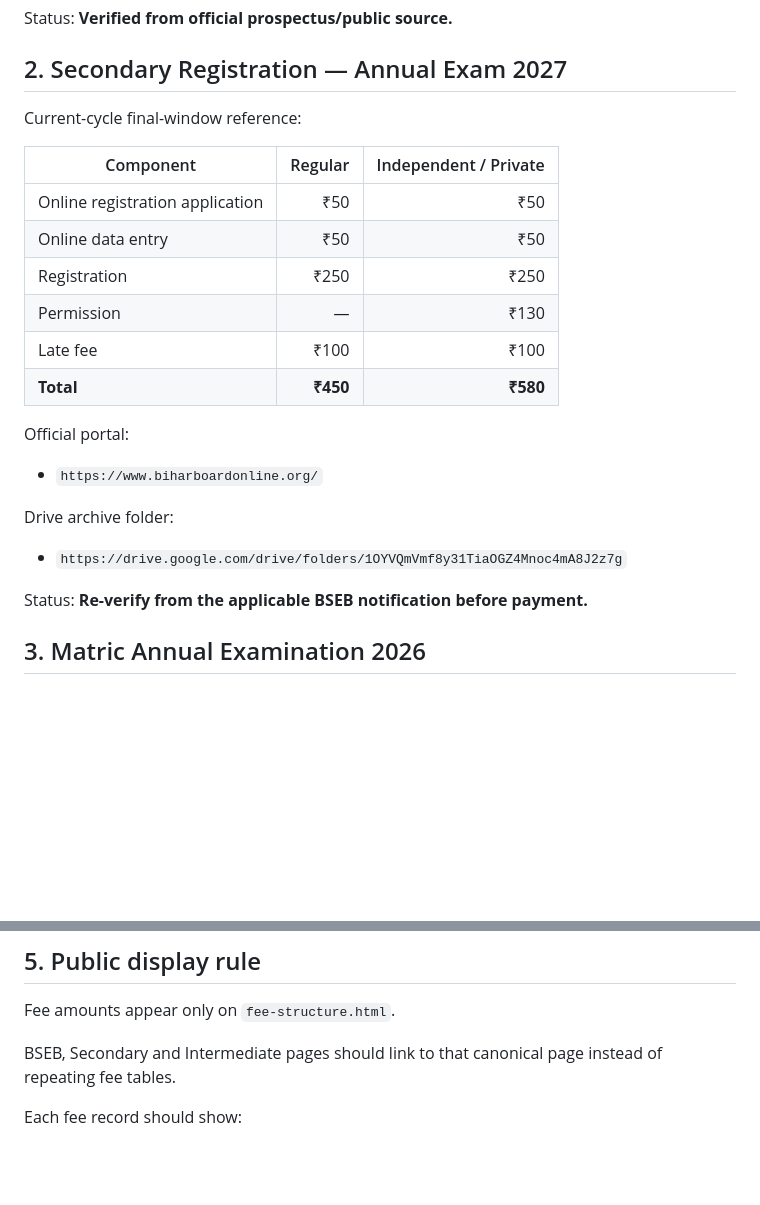
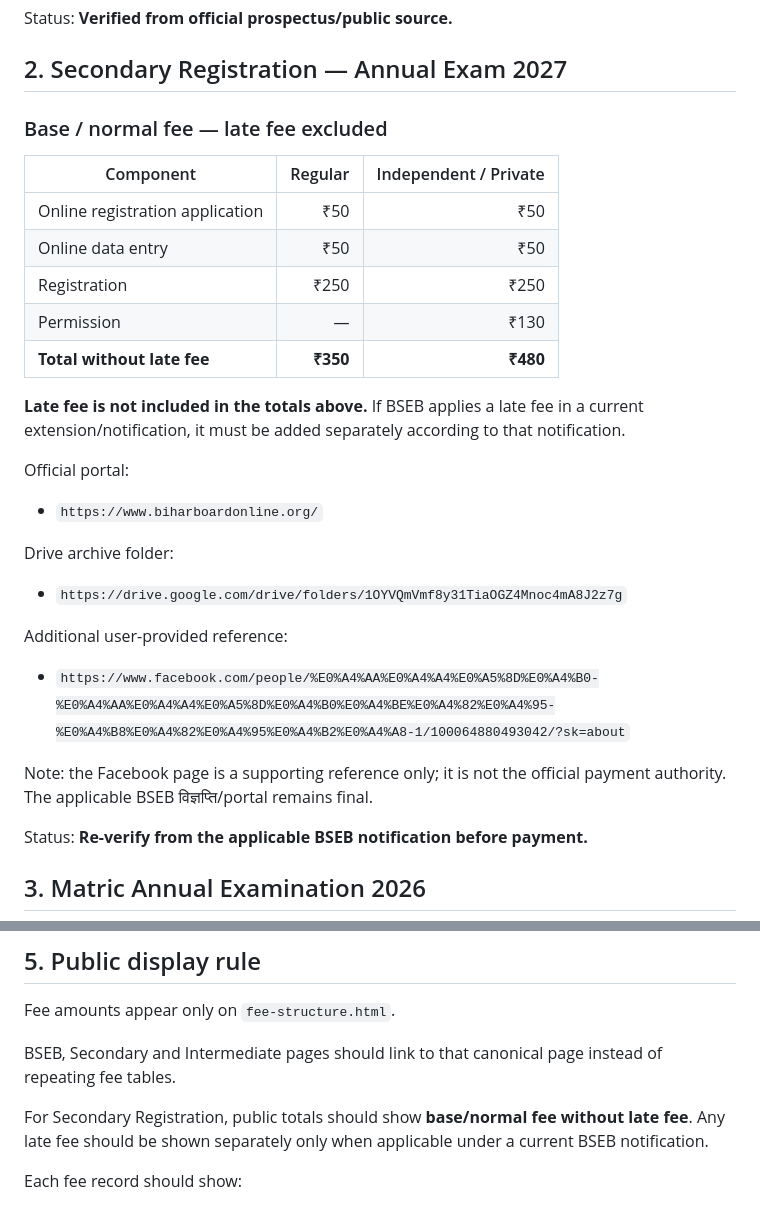
Before and after one commit to zzpsah/umv-tetahali-staging, a Markdown page: BSEB-FEE-REFERENCE.md, 2 parts joined by grey strips. Drawn GitHub-style; blank space fills up the shorter version.

Commit message:
docs: exclude late fee from registration base totals

```diff
--- a/BSEB-FEE-REFERENCE.md
+++ b/BSEB-FEE-REFERENCE.md
@@ -23,7 +23,7 @@ Status: **Verified from official prospectus/public source.**
 
 ## 2. Secondary Registration — Annual Exam 2027
 
-Current-cycle final-window reference:
+### Base / normal fee — late fee excluded
 
 | Component | Regular | Independent / Private |
 |---|---:|---:|
@@ -31,14 +31,20 @@ Current-cycle final-window reference:
 | Online data entry | ₹50 | ₹50 |
 | Registration | ₹250 | ₹250 |
 | Permission | — | ₹130 |
-| Late fee | ₹100 | ₹100 |
-| **Total** | **₹450** | **₹580** |
+| **Total without late fee** | **₹350** | **₹480** |
+
+**Late fee is not included in the totals above.** If BSEB applies a late fee in a current extension/notification, it must be added separately according to that notification.
 
 Official portal:
 - `https://www.biharboardonline.org/`
 
 Drive archive folder:
 - `https://drive.google.com/drive/folders/1OYVQmVmf8y31TiaOGZ4Mnoc4mA8J2z7g`
+
+Additional user-provided reference:
+- `https://www.facebook.com/people/%E0%A4%AA%E0%A4%A4%E0%A5%8D%E0%A4%B0-%E0%A4%AA%E0%A4%A4%E0%A5%8D%E0%A4%B0%E0%A4%BE%E0%A4%82%E0%A4%95-%E0%A4%B8%E0%A4%82%E0%A4%95%E0%A4%B2%E0%A4%A8-1/100064880493042/?sk=about`
+
+Note: the Facebook page is a supporting reference only; it is not the official payment authority. The applicable BSEB विज्ञप्ति/portal remains final.
 
 Status: **Re-verify from the applicable BSEB notification before payment.**
 
@@ -83,6 +89,8 @@ Fee amounts appear only on `fee-structure.html`.
 
 BSEB, Secondary and Intermediate pages should link to that canonical page instead of repeating fee tables.
 
+For Secondary Registration, public totals should show **base/normal fee without late fee**. Any late fee should be shown separately only when applicable under a current BSEB notification.
+
 Each fee record should show:
 
 - purpose
```
